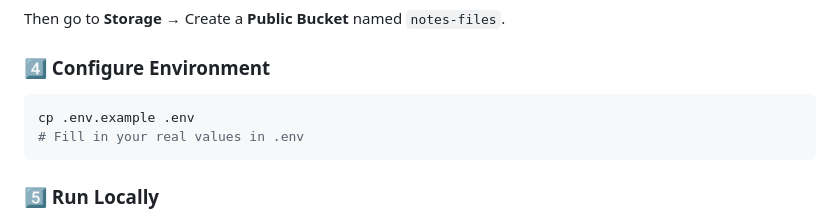
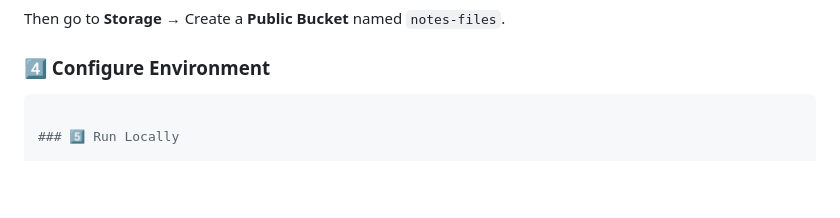
Before and after one commit to pranavjadhav1819/GCOEARA_NOTES, a Markdown page: README.md, the part around the change. GitHub-like rendering; blank space fills up the shorter version.

Commit message:
Update README to remove .env setup instructions
Removed instructions for copying .env.example to .env

````diff
--- a/README.md
+++ b/README.md
@@ -177,9 +177,6 @@ Then go to **Storage** → Create a **Public Bucket** named `notes-files`.
 ### 4️⃣ Configure Environment
 
 ```bash
-cp .env.example .env
-# Fill in your real values in .env
-```
 
 ### 5️⃣ Run Locally
 
````
